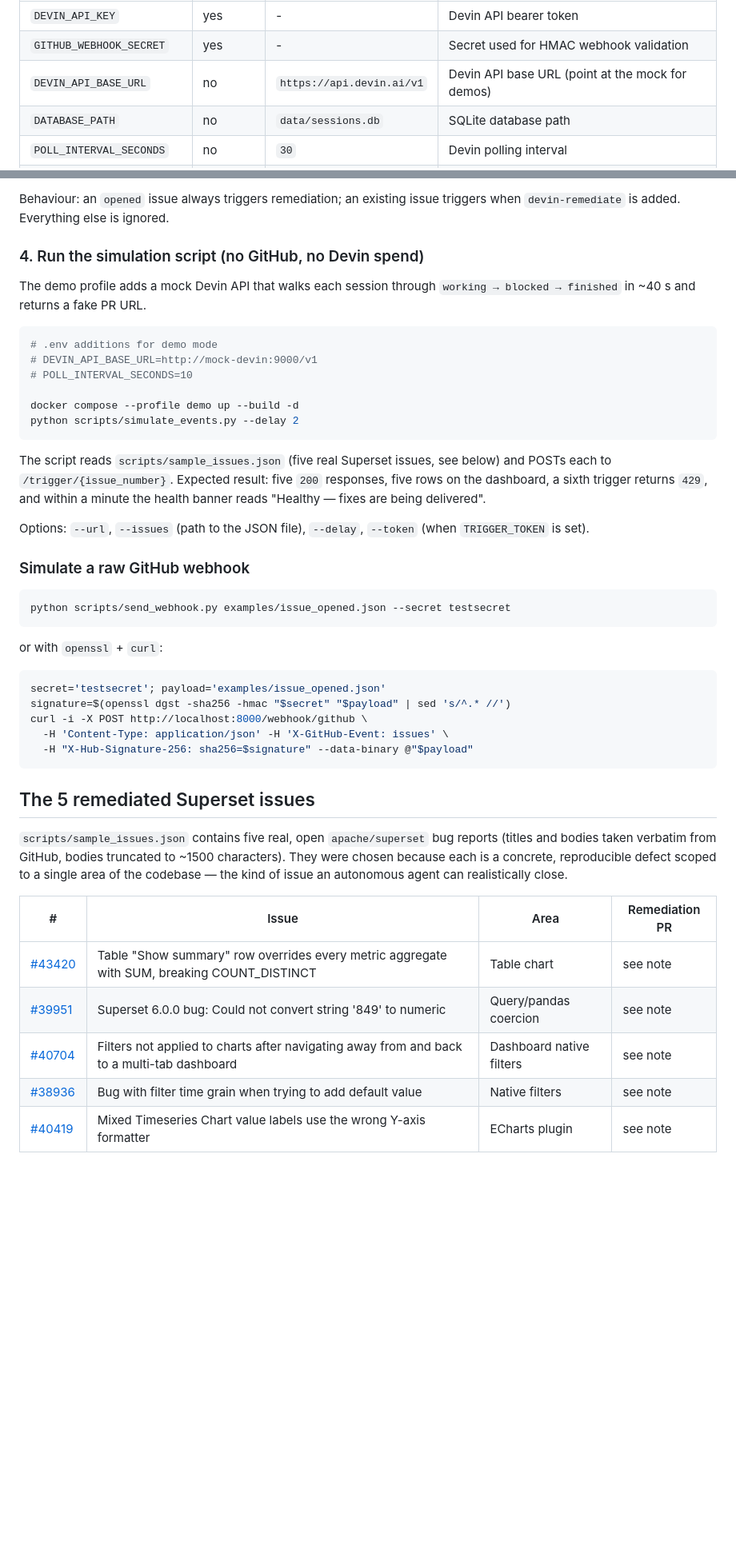
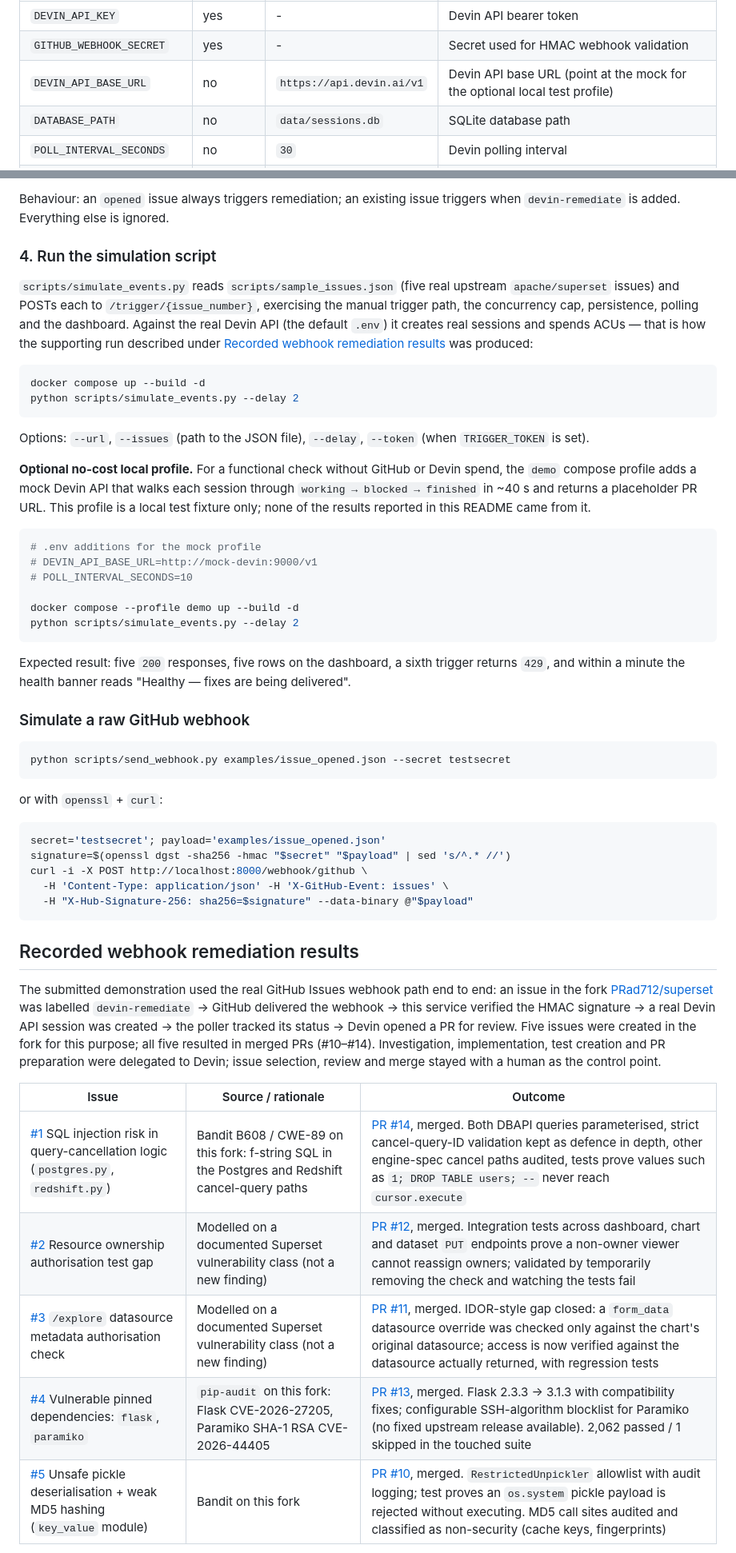
Before and after one commit to PRad712/superset-devin-automation, a Markdown page: README.md, 2 parts joined by grey strips. Shown at 80% size. GitHub-like rendering; blank space fills up the shorter version.

Commit message:
README: document live webhook remediation results and supporting simulation run

````diff
--- a/README.md
+++ b/README.md
@@ -115,7 +115,7 @@ All variables:
 | --- | --- | --- | --- |
 | `DEVIN_API_KEY` | yes | - | Devin API bearer token |
 | `GITHUB_WEBHOOK_SECRET` | yes | - | Secret used for HMAC webhook validation |
-| `DEVIN_API_BASE_URL` | no | `https://api.devin.ai/v1` | Devin API base URL (point at the mock for demos) |
+| `DEVIN_API_BASE_URL` | no | `https://api.devin.ai/v1` | Devin API base URL (point at the mock for the optional local test profile) |
 | `DATABASE_PATH` | no | `data/sessions.db` | SQLite database path |
 | `POLL_INTERVAL_SECONDS` | no | `30` | Devin polling interval |
 | `REMEDIATION_LABEL` | no | `devin-remediate` | Label that triggers remediation |
@@ -158,13 +158,32 @@ label), `401` means the secret does not match.
 Behaviour: an `opened` issue always triggers remediation; an existing issue
 triggers when `devin-remediate` is added. Everything else is ignored.
 
-### 4. Run the simulation script (no GitHub, no Devin spend)
+### 4. Run the simulation script
 
-The demo profile adds a mock Devin API that walks each session through
-`working → blocked → finished` in ~40 s and returns a fake PR URL.
+`scripts/simulate_events.py` reads `scripts/sample_issues.json` (five real
+upstream `apache/superset` issues) and POSTs each to `/trigger/{issue_number}`,
+exercising the manual trigger path, the concurrency cap, persistence, polling
+and the dashboard. Against the real Devin API (the default `.env`) it creates
+real sessions and spends ACUs — that is how the supporting run described under
+[Recorded webhook remediation results](#recorded-webhook-remediation-results)
+was produced:
 
 ```bash
-# .env additions for demo mode
+docker compose up --build -d
+python scripts/simulate_events.py --delay 2
+```
+
+Options: `--url`, `--issues` (path to the JSON file), `--delay`, `--token`
+(when `TRIGGER_TOKEN` is set).
+
+**Optional no-cost local profile.** For a functional check without GitHub or
+Devin spend, the `demo` compose profile adds a mock Devin API that walks each
+session through `working → blocked → finished` in ~40 s and returns a
+placeholder PR URL. This profile is a local test fixture only; none of the
+results reported in this README came from it.
+
+```bash
+# .env additions for the mock profile
 # DEVIN_API_BASE_URL=http://mock-devin:9000/v1
 # POLL_INTERVAL_SECONDS=10
 
@@ -172,13 +191,9 @@ docker compose --profile demo up --build -d
 python scripts/simulate_events.py --delay 2
 ```
 
-The script reads `scripts/sample_issues.json` (five real Superset issues, see
-below) and POSTs each to `/trigger/{issue_number}`. Expected result: five
-`200` responses, five rows on the dashboard, a sixth trigger returns `429`, and
-within a minute the health banner reads "Healthy — fixes are being delivered".
-
-Options: `--url`, `--issues` (path to the JSON file), `--delay`, `--token`
-(when `TRIGGER_TOKEN` is set).
+Expected result: five `200` responses, five rows on the dashboard, a sixth
+trigger returns `429`, and within a minute the health banner reads "Healthy —
+fixes are being delivered".
 
 ### Simulate a raw GitHub webhook
 
@@ -196,19 +211,23 @@ curl -i -X POST http://localhost:8000/webhook/github \
   -H "X-Hub-Signature-256: sha256=$signature" --data-binary @"$payload"
 ```
 
-## The 5 remediated Superset issues
+## Recorded webhook remediation results
 
-`scripts/sample_issues.json` contains five real, open `apache/superset` bug
-reports (titles and bodies taken verbatim from GitHub, bodies truncated to
-~1500 characters). They were chosen because each is a concrete, reproducible
-defect scoped to a single area of the codebase — the kind of issue an
-autonomous agent can realistically close.
+The submitted demonstration used the real GitHub Issues webhook path end to
+end: an issue in the fork [PRad712/superset](https://github.com/PRad712/superset)
+was labelled `devin-remediate` → GitHub delivered the webhook → this service
+verified the HMAC signature → a real Devin API session was created →
+the poller tracked its status → Devin opened a PR for review. Five issues were
+created in the fork for this purpose; all five resulted in merged PRs
+(#10–#14). Investigation, implementation, test creation and PR preparation
+were delegated to Devin; issue selection, review and merge stayed with a
+human as the control point.
 
-| # | Issue | Area | Remediation PR |
-| --- | --- | --- | --- |
-| [#43420](https://github.com/apache/superset/issues/43420) | Table "Show summary" row overrides every metric aggregate with SUM, breaking COUNT_DISTINCT | Table chart | see note |
-| [#39951](https://github.com/apache/superset/issues/39951) | Superset 6.0.0 bug: Could not convert string '849' to numeric | Query/pandas coercion | see note |
-| [#40704](https://github.com/apache/superset/issues/40704) | Filters not applied to charts after navigating away from and back to a multi-tab dashboard | Dashboard native filters | see note |
-| [#38936](https://github.com/apache/superset/issues/38936) | Bug with filter time grain when trying to add default value | Native filters | see note |
-| [#40419](https://github.com/apache/superset/issues/40419) | Mixed Timeseries Chart value labels use the wrong Y-axis formatter | ECharts plugin | see note |
+| Issue | Source / rationale | Outcome |
+| --- | --- | --- |
+| [#1](https://github.com/PRad712/superset/issues/1) SQL injection risk in query-cancellation logic (`postgres.py`, `redshift.py`) | Bandit B608 / CWE-89 on this fork: f-string SQL in the Postgres and Redshift cancel-query paths | [PR #14](https://github.com/PRad712/superset/pull/14), merged. Both DBAPI queries parameterised, strict cancel-query-ID validation kept as defence in depth, other engine-spec cancel paths audited, tests prove values such as `1; DROP TABLE users; --` never reach `cursor.execute` |
+| [#2](https://github.com/PRad712/superset/issues/2) Resource ownership authorisation test gap | Modelled on a documented Superset vulnerability class (not a new finding) | [PR #12](https://github.com/PRad712/superset/pull/12), merged. Integration tests across dashboard, chart and dataset `PUT` endpoints prove a non-owner viewer cannot reassign owners; validated by temporarily removing the check and watching the tests fail |
+| [#3](https://github.com/PRad712/superset/issues/3) `/explore` datasource metadata authorisation check | Modelled on a documented Superset vulnerability class (not a new finding) | [PR #11](https://github.com/PRad712/superset/pull/11), merged. IDOR-style gap closed: a `form_data` datasource override was checked only against the chart's original datasource; access is now verified against the datasource actually returned, with regression tests |
+| [#4](https://github.com/PRad712/superset/issues/4) Vulnerable pinned dependencies: `flask`, `paramiko` | `pip-audit` on this fork: Flask CVE-2026-27205, Paramiko SHA-1 RSA CVE-2026-44405 | [PR #13](https://github.com/PRad712/superset/pull/13), merged. Flask 2.3.3 → 3.1.3 with compatibility fixes; configurable SSH-algorithm blocklist for Paramiko (no fixed upstream release available). 2,062 passed / 1 skipped in the touched suite |
+| [#5](https://github.com/PRad712/superset/issues/5) Unsafe pickle deserialisation + weak MD5 hashing (`key_value` module) | Bandit on this fork | [PR #10](https://github.com/PRad712/superset/pull/10), merged. `RestrictedUnpickler` allowlist with audit logging; test proves an `os.system` pickle payload is rejected without executing. MD5 call sites audited and classified as non-security (cache keys, fingerprints) |
 
````
Also changed, not shown: other parts of README.md (+38 -14 lines).
